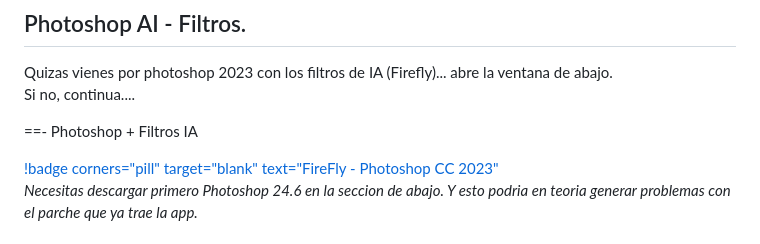
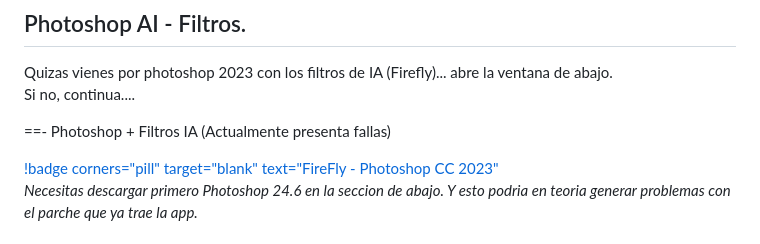
Before and after one commit to NOIR-DexPrkr/noir-room, a Markdown page: page/Tutoriales/adobeprograms.md, the part around the change. Drawn GitHub-style.

```diff
--- a/page/Tutoriales/adobeprograms.md
+++ b/page/Tutoriales/adobeprograms.md
@@ -67,7 +67,7 @@ Si confias, continua...
 Quizas vienes por photoshop 2023 con los filtros de IA (Firefly)... abre la ventana de abajo.
 Si no, continua....
 
-==- Photoshop + Filtros IA
+==- Photoshop + Filtros IA (Actualmente presenta fallas)
 
 [!badge corners="pill" target="blank" text="FireFly - Photoshop CC 2023"](https://pesktop.com/en/windows/adobe-firefly-for-adobe-photoshop)
 *Necesitas descargar primero Photoshop 24.6 en la seccion de abajo. Y esto podria en teoria generar problemas con el parche que ya trae la app.*
```
